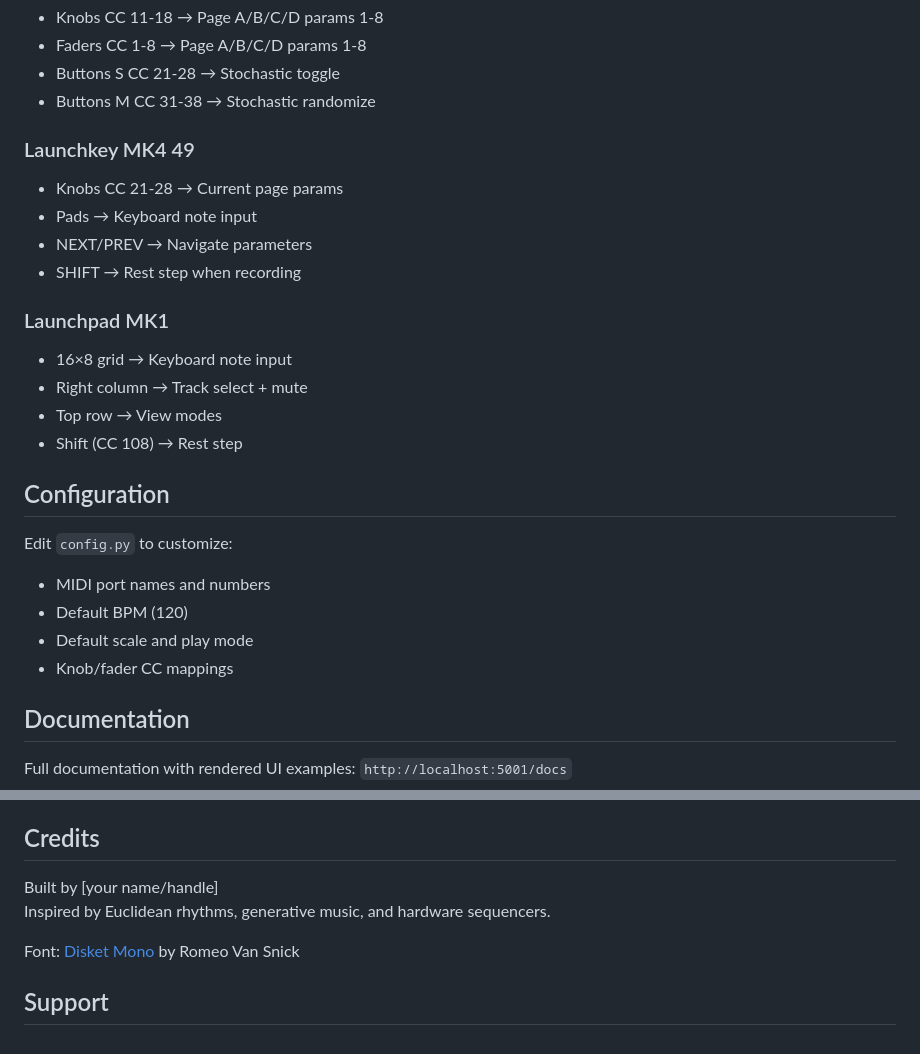
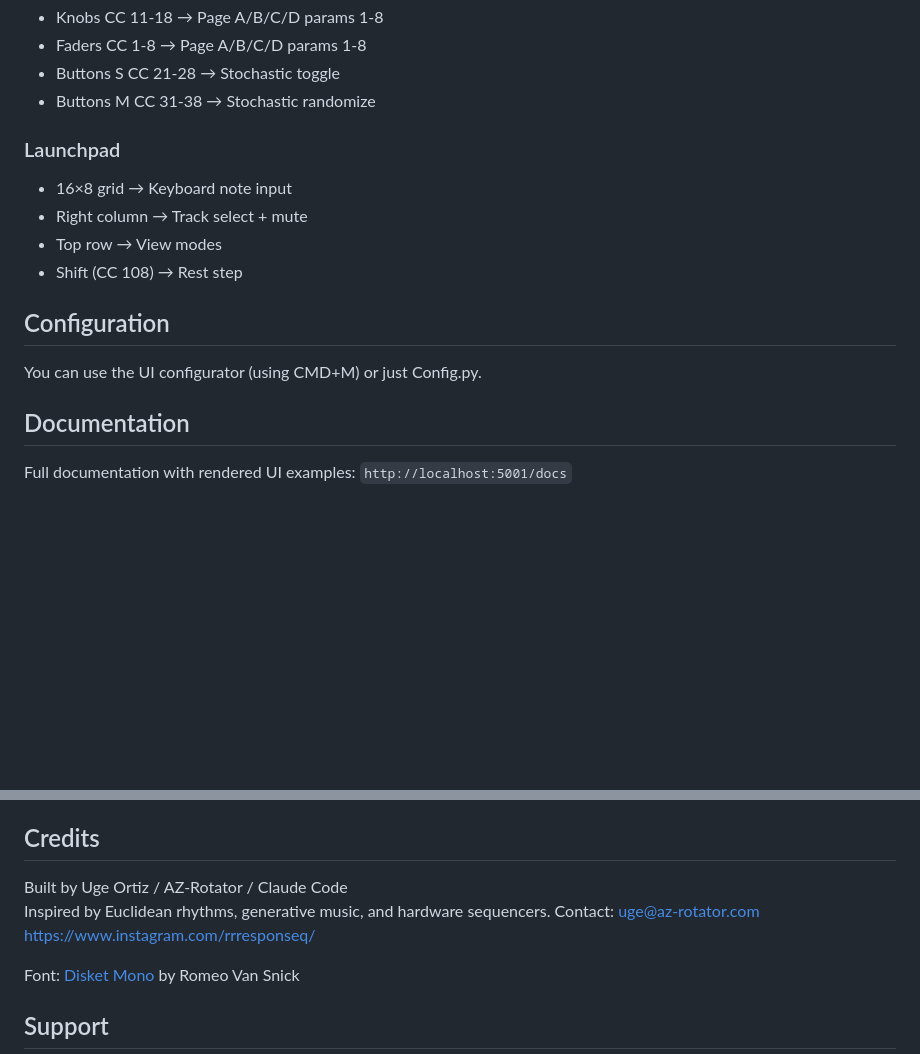
Before and after one commit to uge-ortiz/rrresponseq, a Markdown page: README.md, 2 parts joined by grey strips. GitHub-like rendering; blank space fills up the shorter version.

```diff
--- a/README.md
+++ b/README.md
@@ -126,13 +126,7 @@ Create custom scripts in Settings → SCR tab.
 - Buttons S CC 21-28 → Stochastic toggle
 - Buttons M CC 31-38 → Stochastic randomize
 
-### Launchkey MK4 49
-- Knobs CC 21-28 → Current page params
-- Pads → Keyboard note input
-- NEXT/PREV → Navigate parameters
-- SHIFT → Rest step when recording
-
-### Launchpad MK1
+### Launchpad
 - 16×8 grid → Keyboard note input
 - Right column → Track select + mute
 - Top row → View modes
@@ -140,11 +134,7 @@ Create custom scripts in Settings → SCR tab.
 
 ## Configuration
 
-Edit `config.py` to customize:
-- MIDI port names and numbers
-- Default BPM (120)
-- Default scale and play mode
-- Knob/fader CC mappings
+You can use the UI configurator (using CMD+M) or just Config.py.
 
 ## Documentation
 
@@ -172,8 +162,10 @@ In short:
 
 ## Credits
 
-Built by [your name/handle]
+Built by Uge Ortiz / AZ-Rotator / Claude Code
 Inspired by Euclidean rhythms, generative music, and hardware sequencers.
+Contact: uge@az-rotator.com
+https://www.instagram.com/rrresponseq/
 
 Font: [Disket Mono](https://github.com/romeovs/disket) by Romeo Van Snick
 
```
